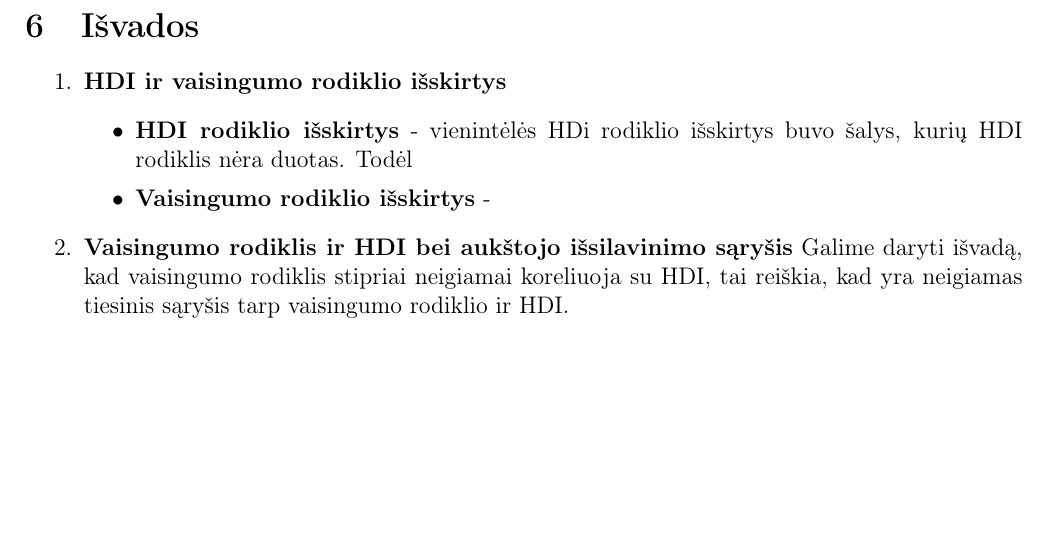
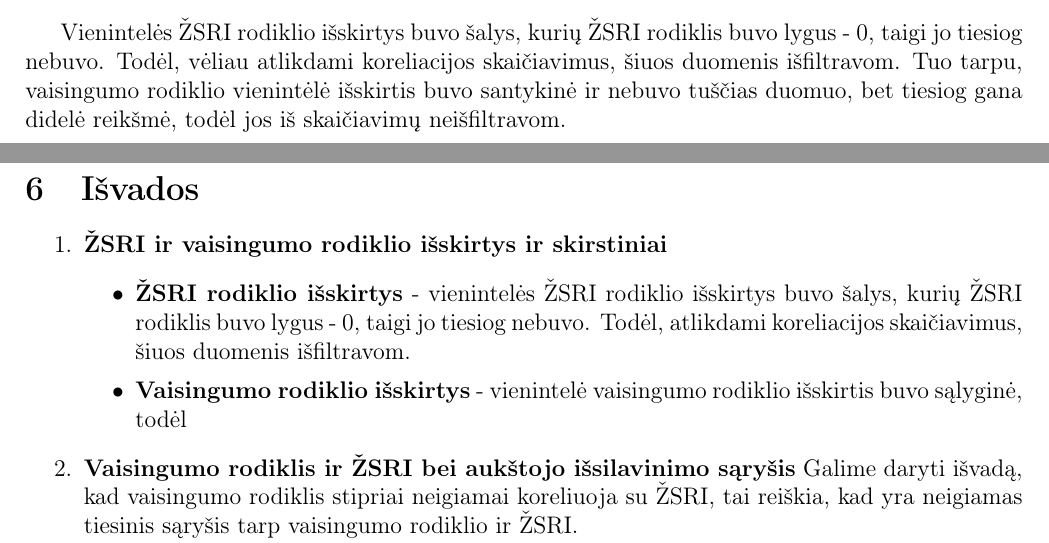
Before and after one commit to lukasjanusauskas/tyriamasis_latex, a LaTeX document (tyriamasis.tex, which reads isv.tex, tiks.tex, tyr.tex): part of page 11 of 11 before the commit and two parts of pages 6 and 11 of 11 after it, the two joined at a grey line, cut at the place of the change, the shorter picture padded with empty space. The pictures show the PDF file tyriamasis.pdf that the author committed with the source.

Commit message:
Dar viena serija pakeitimų

```diff
--- a/isv.tex
+++ b/isv.tex
@@ -1,12 +1,10 @@
 \begin{enumerate}
-    \item \textbf{HDI ir vaisingumo rodiklio išskirtys}
-        \begin{itemize}
-        \item \textbf{HDI rodiklio išskirtys} - vienintėlės HDi rodiklio išskirtys buvo šalys, kurių HDI rodiklis nėra duotas. Todėl
-        \item \textbf{Vaisingumo rodiklio išskirtys} -
+    \item \textbf{ŽSRI ir vaisingumo rodiklio išskirtys ir skirstiniai}
+    Kadangi išskirtys buvo tik sąlyginės ir kai kurios buvo dėl duomenų trūkumo. Skirstiniai buvo akivaizdžiai nesimetriški, todėl galima sakyti, kad daugelio šalių vaisingumas yra palyginus mažas, o didelis vaisingumas šalyje yra retas.
     \end{itemize}
 
-    \item \textbf{Vaisingumo rodiklis ir HDI bei aukštojo išsilavinimo sąryšis}
-    Galime daryti išvadą, kad vaisingumo rodiklis stipriai neigiamai koreliuoja su HDI, tai reiškia, kad yra neigiamas tiesinis sąryšis tarp vaisingumo rodiklio ir HDI. \\
+    \item \textbf{Vaisingumo rodiklis ir ŽSRI bei aukštojo išsilavinimo sąryšis}
+    Galime daryti išvadą, kad vaisingumo rodiklis stipriai neigiamai koreliuoja su ŽSRI, tai reiškia, kad yra neigiamas tiesinis sąryšis tarp vaisingumo rodiklio ir ŽSRI. \\
     Tačiau vaisingumas su aukštojo išsilavinio procentu taip stirpiai nekoreliuoja, kadangi koreliacijos koeficientas lygus -0.39
 
     \item \textbf{Vaisingumo rodiklio pasiskirtsymas}
--- a/tiks.tex
+++ b/tiks.tex
@@ -3,8 +3,8 @@ Siekėme ištirti
 
 \subsection{Uždaviniai}
 \begin{enumerate}
-    \item Ištirti HDI ir vaisingumo rodiklio išskirtis.
-    \item Ištirti HDI ir vaisingumo rodiklio bei aušktojo išsilavinimo procento ir vaisingumo rodklio koreliacijas.
+    \item Ištirti ŽSRI ir vaisingumo rodiklio išskirtis.
+    \item Ištirti ŽSRI ir vaisingumo rodiklio bei aušktojo išsilavinimo procento ir vaisingumo rodklio koreliacijas.
     \item Ištirti aukštojo išsilavinimo procento skirstinį.
     \item Ištirti vaisingumo pasiskirstymą šalyse ir žemynuose.
     \item Ištirti kaip skyrėsi šie rodikliai Baltijo šalyse.
--- a/tyr.tex
+++ b/tyr.tex
@@ -41,6 +42,9 @@ Išskirčių lentelės:
     \end{tabular}
 \end{center}
 \end{table}
+\end{multicols}
+
+Vienintelės ŽSRI rodiklio išskirtys buvo šalys, kurių ŽSRI rodiklis buvo lygus - 0, taigi jo tiesiog nebuvo. Todėl, vėliau atlikdami koreliacijos skaičiavimus, šiuos duomenis išfiltravom. Tuo tarpu, vaisingumo rodiklio vienintėlė išskirtis buvo santykinė ir nebuvo tuščias duomuo, bet tiesiog gana didelė reikšmė, todėl jos iš skaičiavimų neišfiltravom.
 
 \pagebreak
 
@@ -66,7 +70,7 @@ Koreliacijos koeficientų reikšmes pateikiame lentelėje:
 
 Šių kintamų sąryšius iliustruoja sklaidos diagramos:
 \begin{multicols}{2}
-\diagrama{pic/vias_hdi_rod.png}{Gyventojų vaisingumo rodiklio ir HDI sklaidos diagrama}
+\diagrama{pic/vias_hdi_rod.png}{Gyventojų vaisingumo rodiklio ir ŽSRI sklaidos diagrama}
 \diagrama{pic/gyv_vais_kor.png}{Gyventojų vaisingumo rodiklio ir aukštojo išsilavinimo procento sklaidos diagrama}
 \end{multicols}
 
```
Also changed, not shown: rakt.tex (+1 -1 lines), tyriamasis.pdf, tyr.tex (13 more changed lines), 2 other files.
